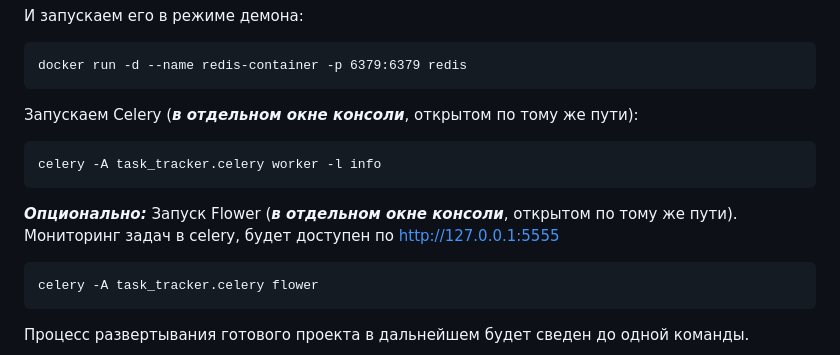
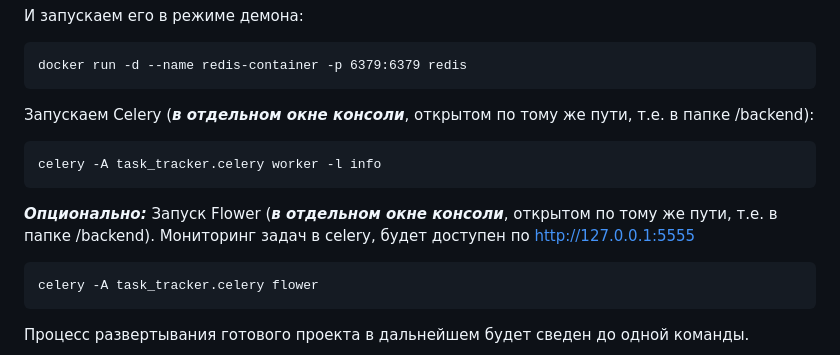
Before and after one commit to trsv-dev/simple_task_tracker, a Markdown page: README.md, the part around the change. Rendered like a GitHub page.

````diff
--- a/README.md
+++ b/README.md
@@ -74,11 +74,11 @@ docker pull redis
 ```
 docker run -d --name redis-container -p 6379:6379 redis
 ```
-Запускаем Celery (**_в отдельном окне консоли_**, открытом по тому же пути):
+Запускаем Celery (**_в отдельном окне консоли_**, открытом по тому же пути, т.е. в папке /backend):
 ```
 celery -A task_tracker.celery worker -l info
 ```
-**_Опционально:_** Запуск Flower (**_в отдельном окне консоли_**, открытом по тому же пути). Мониторинг задач в celery, будет доступен по http://127.0.0.1:5555
+**_Опционально:_** Запуск Flower (**_в отдельном окне консоли_**, открытом по тому же пути, т.е. в папке /backend). Мониторинг задач в celery, будет доступен по http://127.0.0.1:5555
 ```
 celery -A task_tracker.celery flower
 ```
````
